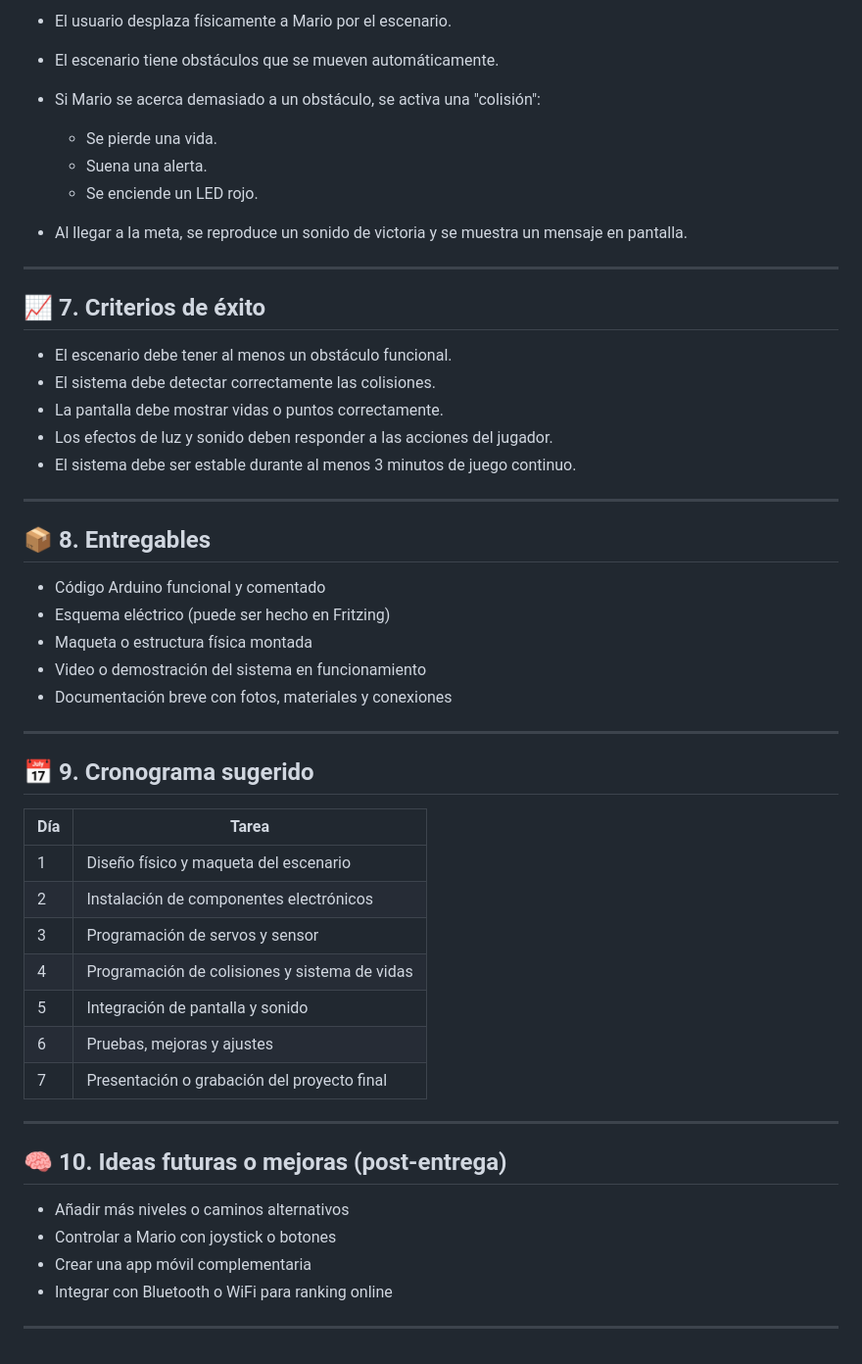
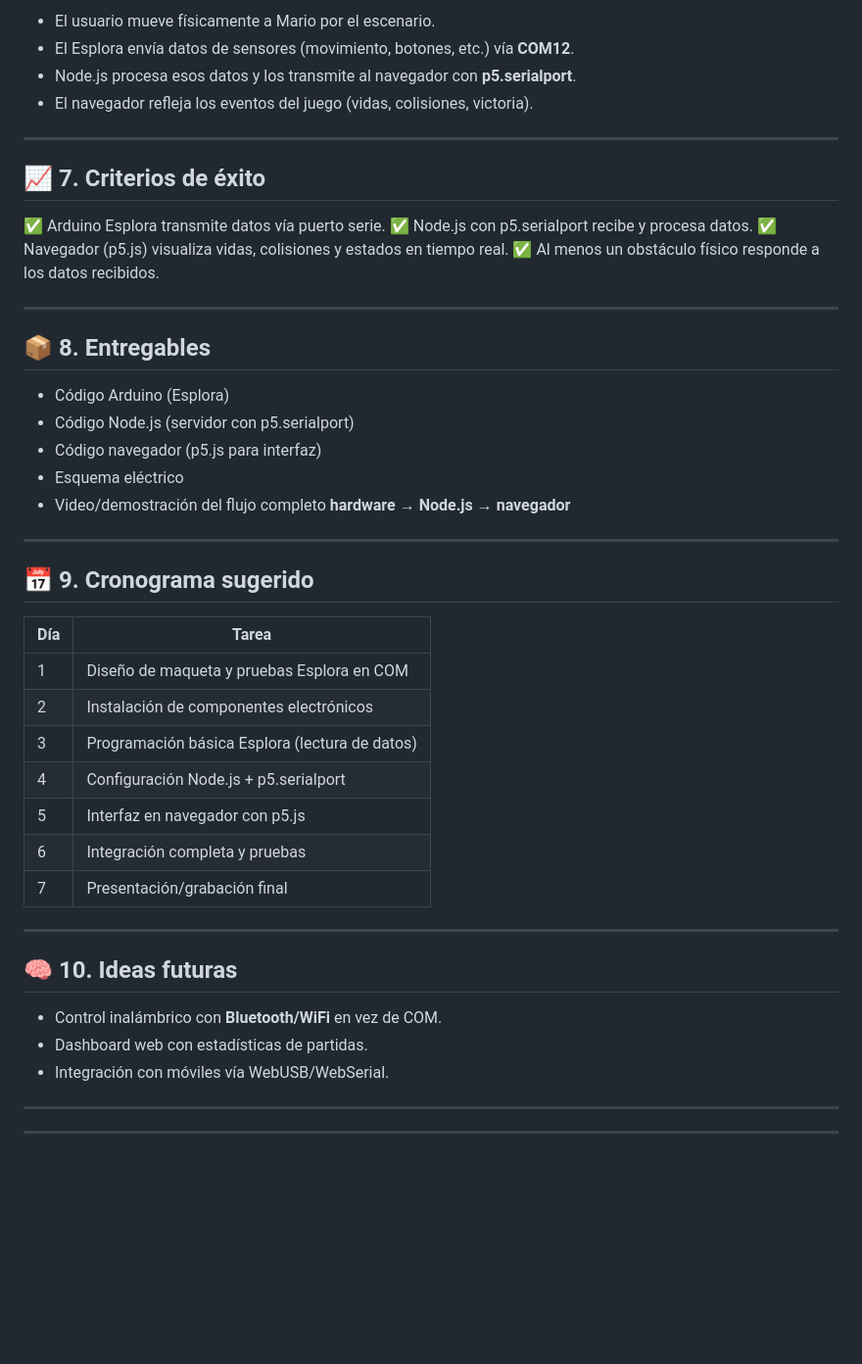
Before and after one commit to Esteban20252002/marioflash, a Markdown page: README.md, the part around one of its changes. Shown at 98% size. GitHub-like rendering; blank space fills up the shorter version.

```diff
--- a/README.md
+++ b/README.md
@@ -71,54 +66,51 @@ Este proyecto busca fomentar la creatividad, la lógica de programación y el us
 
-* El usuario desplaza físicamente a Mario por el escenario.
-* El escenario tiene obstáculos que se mueven automáticamente.
-* Si Mario se acerca demasiado a un obstáculo, se activa una "colisión":
-
-  * Se pierde una vida.
-  * Suena una alerta.
-  * Se enciende un LED rojo.
-* Al llegar a la meta, se reproduce un sonido de victoria y se muestra un mensaje en pantalla.
+* El usuario mueve físicamente a Mario por el escenario.
+* El Esplora envía datos de sensores (movimiento, botones, etc.) vía **COM12**.
+* Node.js procesa esos datos y los transmite al navegador con **p5.serialport**.
+* El navegador refleja los eventos del juego (vidas, colisiones, victoria).
 
 ---
 
-## 📈 7. **Criterios de éxito**
+## 📈 7. Criterios de éxito
 
-* El escenario debe tener al menos un obstáculo funcional.
-* El sistema debe detectar correctamente las colisiones.
-* La pantalla debe mostrar vidas o puntos correctamente.
-* Los efectos de luz y sonido deben responder a las acciones del jugador.
-* El sistema debe ser estable durante al menos 3 minutos de juego continuo.
+✅ Arduino Esplora transmite datos vía puerto serie.
+✅ Node.js con p5.serialport recibe y procesa datos.
+✅ Navegador (p5.js) visualiza vidas, colisiones y estados en tiempo real.
+✅ Al menos un obstáculo físico responde a los datos recibidos.
 
 ---
 
-## 📦 8. **Entregables**
+## 📦 8. Entregables
 
-* Código Arduino funcional y comentado
-* Esquema eléctrico (puede ser hecho en Fritzing)
-* Maqueta o estructura física montada
-* Video o demostración del sistema en funcionamiento
-* Documentación breve con fotos, materiales y conexiones
+* Código Arduino (Esplora)
+* Código Node.js (servidor con p5.serialport)
+* Código navegador (p5.js para interfaz)
+* Esquema eléctrico
+* Video/demostración del flujo completo **hardware → Node.js → navegador**
 
 ---
 
-## 📅 9. **Cronograma sugerido**
+## 📅 9. Cronograma sugerido
 
-| Día | Tarea                                         |
-| --- | --------------------------------------------- |
-| 1   | Diseño físico y maqueta del escenario         |
-| 2   | Instalación de componentes electrónicos       |
-| 3   | Programación de servos y sensor               |
-| 4   | Programación de colisiones y sistema de vidas |
-| 5   | Integración de pantalla y sonido              |
-| 6   | Pruebas, mejoras y ajustes                    |
-| 7   | Presentación o grabación del proyecto final   |
+| **Día** | **Tarea**                                      |
+| ------- | ---------------------------------------------- |
+| 1       | Diseño de maqueta y pruebas Esplora en COM     |
+| 2       | Instalación de componentes electrónicos        |
+| 3       | Programación básica Esplora (lectura de datos) |
+| 4       | Configuración Node.js + p5.serialport          |
+| 5       | Interfaz en navegador con p5.js                |
+| 6       | Integración completa y pruebas                 |
+| 7       | Presentación/grabación final                   |
 
 ---
 
-## 🧠 10. **Ideas futuras o mejoras (post-entrega)**
+## 🧠 10. Ideas futuras
 
-* Añadir más niveles o caminos alternativos
-* Controlar a Mario con joystick o botones
-* Crear una app móvil complementaria
-* Integrar con Bluetooth o WiFi para ranking online
+* Control inalámbrico con **Bluetooth/WiFi** en vez de COM.
+* Dashboard web con estadísticas de partidas.
+* Integración con móviles vía WebUSB/WebSerial.
 
 ---
+
+
+---
```
Also changed, not shown: other parts of README.md (+32 -37 lines), ROADMAP.md (added, +51 -0 lines).
